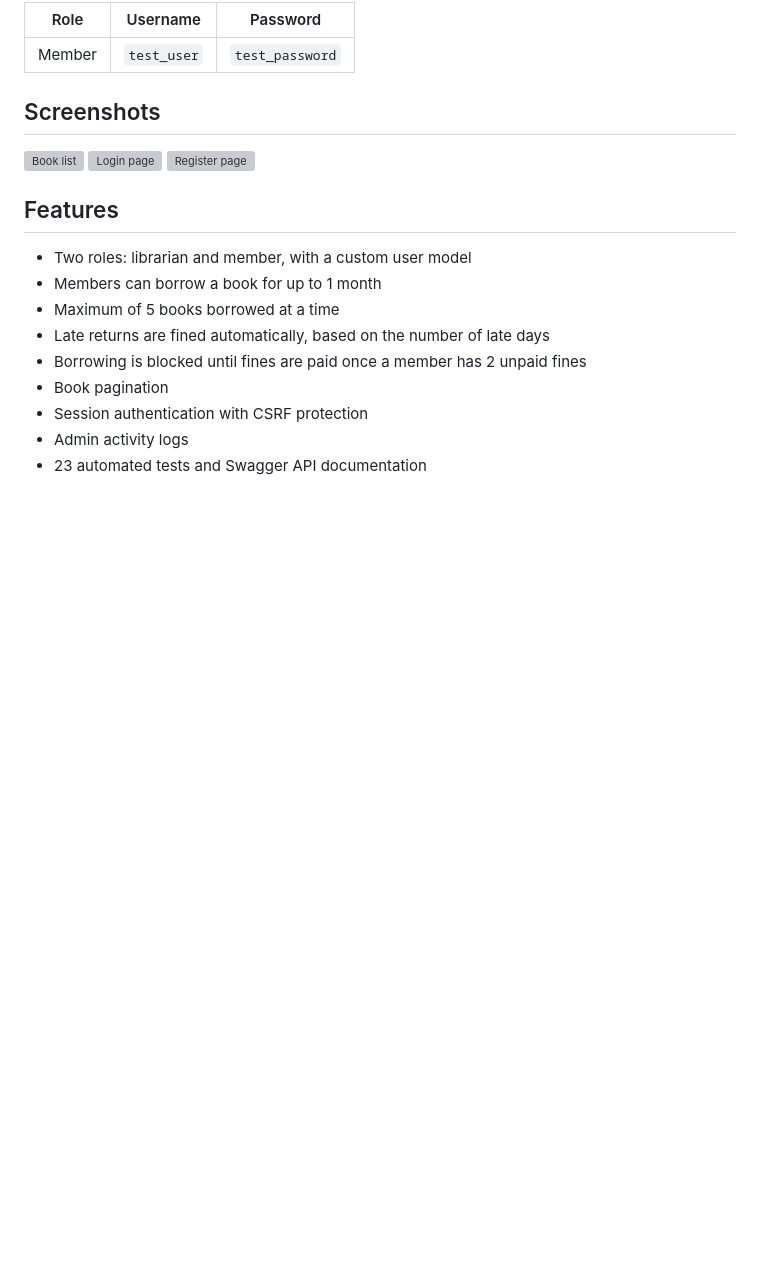
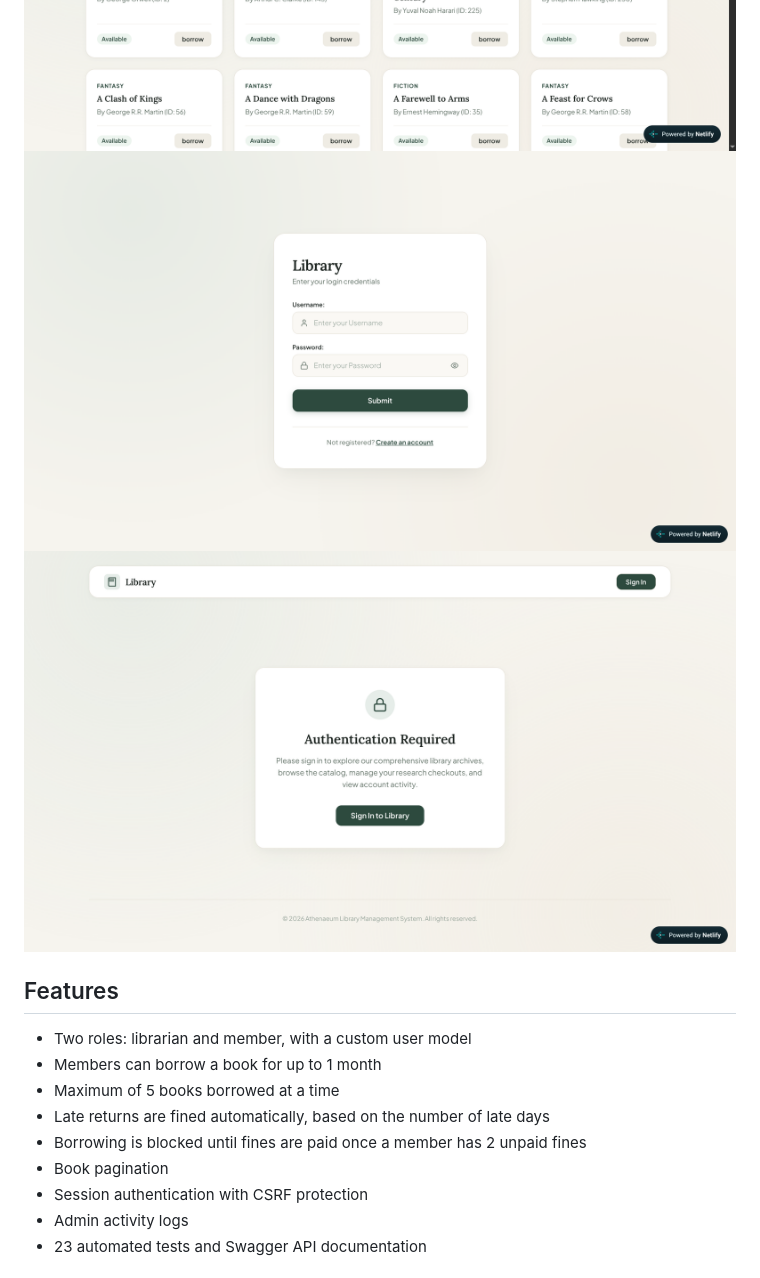
Before and after one commit to Harsh-dev-8/Library-Management-project, a Markdown page: README.md, the part around the change printed below. GitHub-like rendering; pictures changed too: screenshots/auth.png (added), screenshots/books.png (added), screenshots/login.png (added); blank space fills up the shorter version; grey boxes are pictures that could not be loaded.

```diff
--- a/README.md
+++ b/README.md
@@ -18,7 +18,7 @@ A full-stack library system with librarian and member roles, borrowing limits, a
 
 ![Book list](screenshots/books.png)
 ![Login page](screenshots/login.png)
-![Register page](screenshots/register.png)
+![Auth page](screenshots/auth.png)
 
 ## Features
 
```
Also changed, not shown: other parts of README.md (+3 -3 lines), AGENTS.md (deleted, +0 -42 lines), 1 other file.
